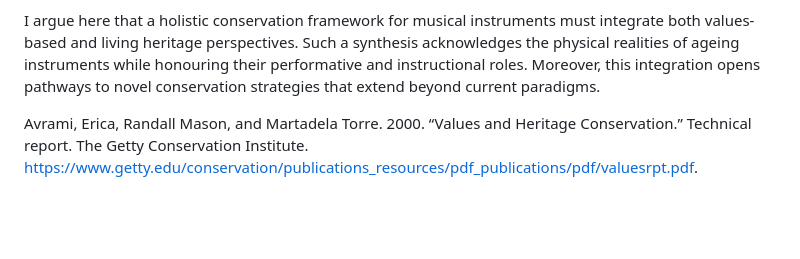
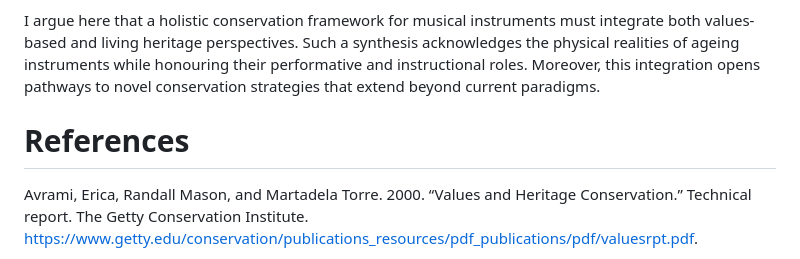
Before and after one commit to mhamilt/una-her-doc-bologna-2025-article, a Markdown page: article.md, the part around the change. Drawn GitHub-style; blank space fills up the shorter version.

```diff
--- a/article.md
+++ b/article.md
@@ -368,6 +368,8 @@ ageing instruments while honouring their performative and instructional
 roles. Moreover, this integration opens pathways to novel conservation
 strategies that extend beyond current paradigms.
 
+# References
+
 Avrami, Erica, Randall Mason, and Martadela Torre. 2000. “Values and
 Heritage Conservation.” Technical report. The Getty Conservation
 Institute.
```
